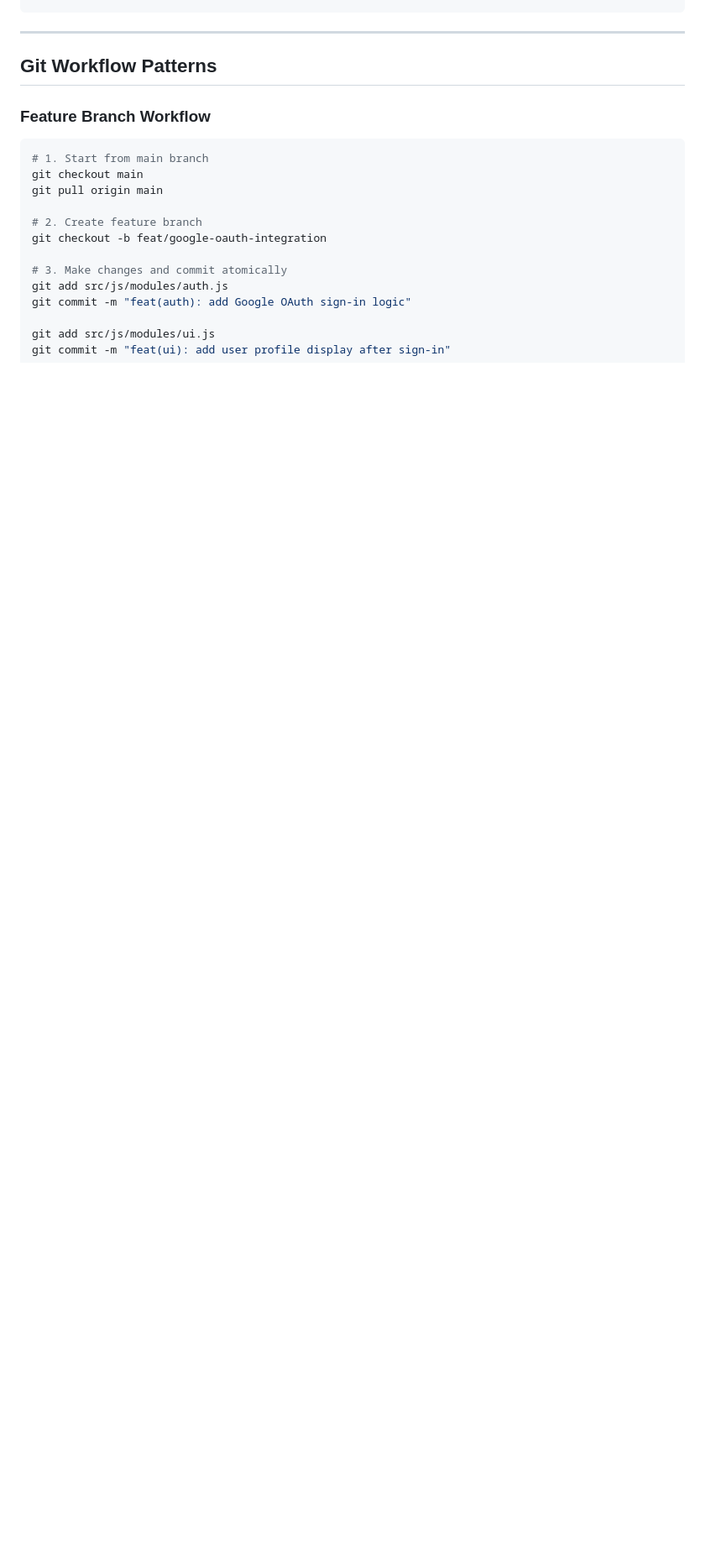
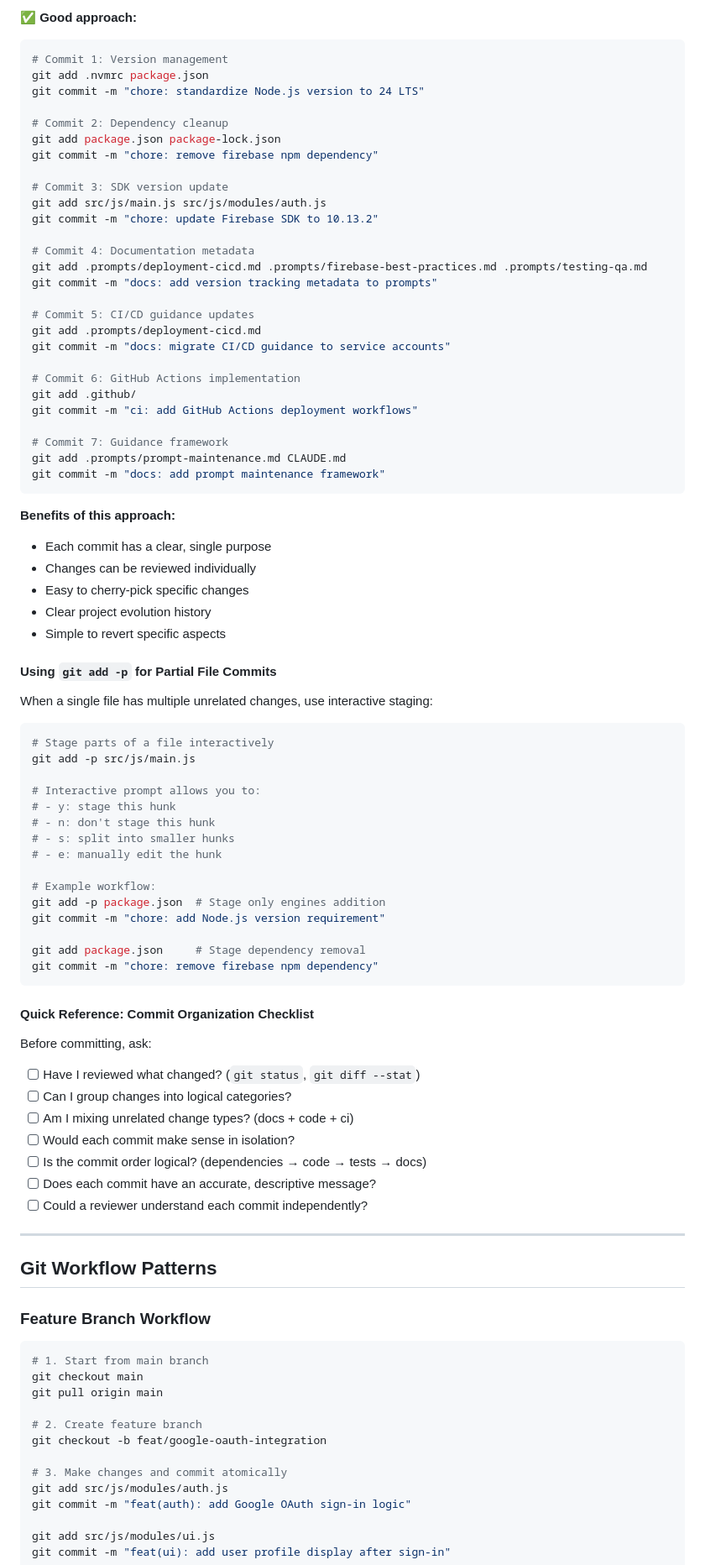
Before and after one commit to tdeknecht/vibe-firebase-website, a Markdown page: .prompts/git-best-practices.md, the part around one of its changes. Shown at 84% size. GitHub-like rendering; blank space fills up the shorter version.

````diff
--- a/.prompts/git-best-practices.md
+++ b/.prompts/git-best-practices.md
@@ -294,3 +424,73 @@ git commit -m "feat: add signOut function"
+**✅ Good approach:**
+```bash
+# Commit 1: Version management
+git add .nvmrc package.json
+git commit -m "chore: standardize Node.js version to 24 LTS"
+
+# Commit 2: Dependency cleanup
+git add package.json package-lock.json
+git commit -m "chore: remove firebase npm dependency"
+
+# Commit 3: SDK version update
+git add src/js/main.js src/js/modules/auth.js
+git commit -m "chore: update Firebase SDK to 10.13.2"
+
+# Commit 4: Documentation metadata
+git add .prompts/deployment-cicd.md .prompts/firebase-best-practices.md .prompts/testing-qa.md
+git commit -m "docs: add version tracking metadata to prompts"
+
+# Commit 5: CI/CD guidance updates
+git add .prompts/deployment-cicd.md
+git commit -m "docs: migrate CI/CD guidance to service accounts"
+
+# Commit 6: GitHub Actions implementation
+git add .github/
+git commit -m "ci: add GitHub Actions deployment workflows"
+
+# Commit 7: Guidance framework
+git add .prompts/prompt-maintenance.md CLAUDE.md
+git commit -m "docs: add prompt maintenance framework"
+```
+
+**Benefits of this approach:**
+- Each commit has a clear, single purpose
+- Changes can be reviewed individually
+- Easy to cherry-pick specific changes
+- Clear project evolution history
+- Simple to revert specific aspects
+
+#### Using `git add -p` for Partial File Commits
+
+When a single file has multiple unrelated changes, use interactive staging:
+
+```bash
+# Stage parts of a file interactively
+git add -p src/js/main.js
+
+# Interactive prompt allows you to:
+# - y: stage this hunk
+# - n: don't stage this hunk
+# - s: split into smaller hunks
+# - e: manually edit the hunk
+
+# Example workflow:
+git add -p package.json  # Stage only engines addition
+git commit -m "chore: add Node.js version requirement"
+
+git add package.json     # Stage dependency removal
+git commit -m "chore: remove firebase npm dependency"
+```
+
+#### Quick Reference: Commit Organization Checklist
+
+Before committing, ask:
+- [ ] Have I reviewed what changed? (`git status`, `git diff --stat`)
+- [ ] Can I group changes into logical categories?
+- [ ] Am I mixing unrelated change types? (docs + code + ci)
+- [ ] Would each commit make sense in isolation?
+- [ ] Is the commit order logical? (dependencies → code → tests → docs)
+- [ ] Does each commit have an accurate, descriptive message?
+- [ ] Could a reviewer understand each commit independently?
 
 ---
 
````
Also changed, not shown: other parts of .prompts/git-best-practices.md (+130 -0 lines).
